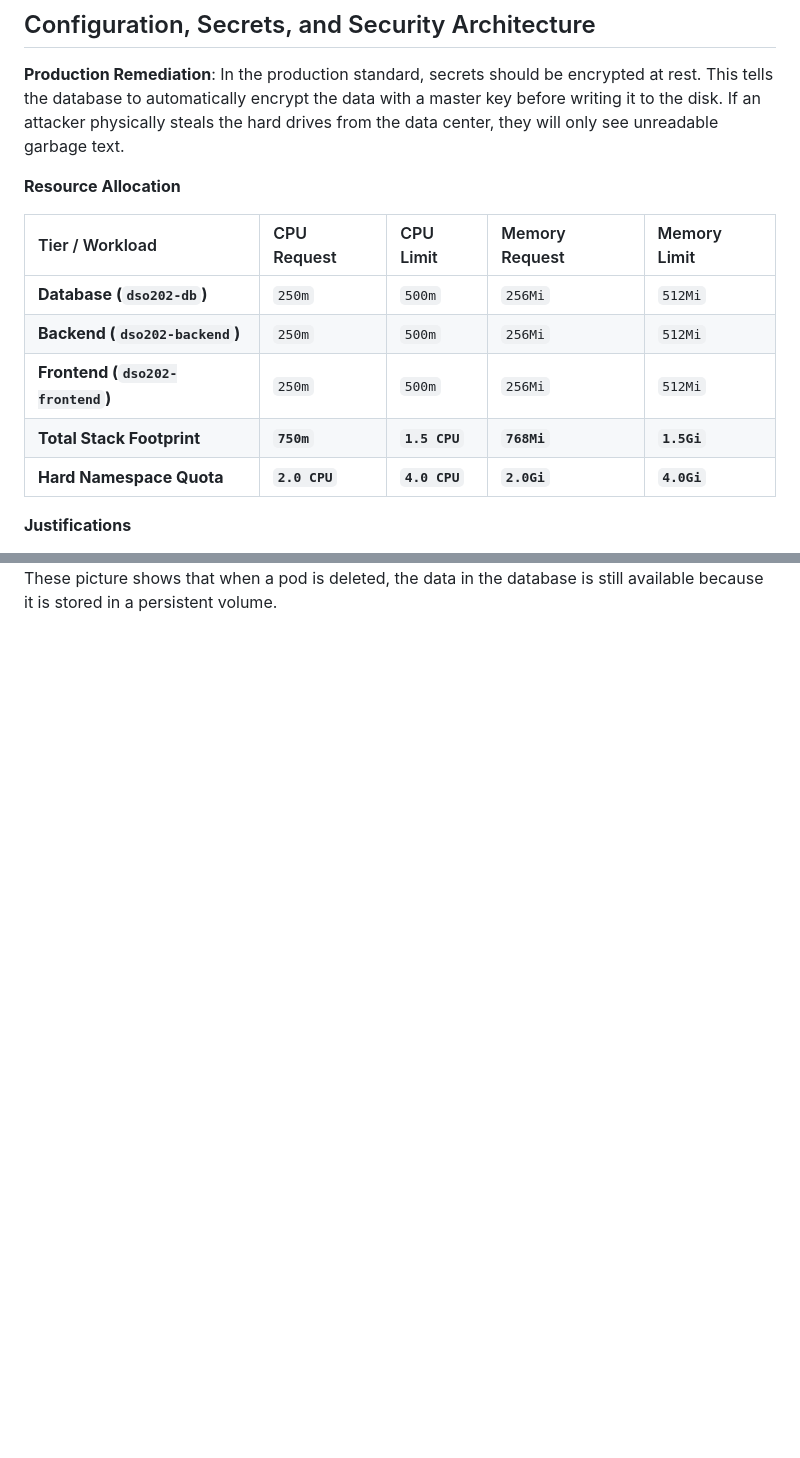
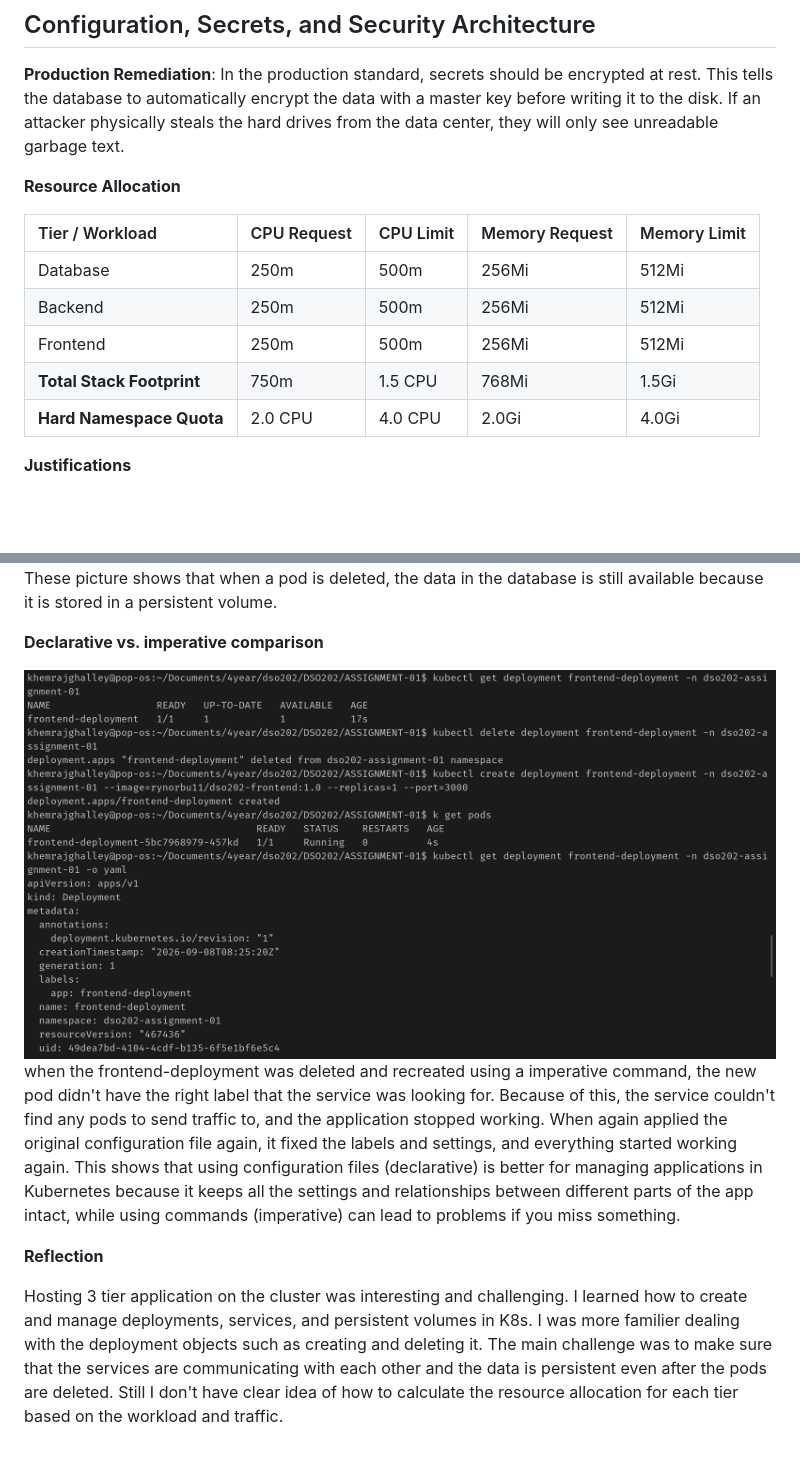
Before and after one commit to Khemraj9815/DSO202, a Markdown page: ASSIGNMENT-01/README.md, 2 parts joined by grey strips. Drawn GitHub-style; pictures changed too: ASSIGNMENT-01/assets/10.png (added); blank space fills up the shorter version.

Commit message:
practical-01:completed

```diff
--- a/ASSIGNMENT-01/README.md
+++ b/ASSIGNMENT-01/README.md
@@ -23,11 +23,11 @@ Data tier will be exposed to the application tier using a Service of type Cluste
 
 | Tier / Workload | CPU Request | CPU Limit | Memory Request | Memory Limit |
 | :--- | :--- | :--- | :--- | :--- |
-| **Database (`dso202-db`)** | `250m` | `500m` | `256Mi` | `512Mi` |
-| **Backend (`dso202-backend`)** | `250m` | `500m` | `256Mi` | `512Mi` |
-| **Frontend (`dso202-frontend`)**| `250m` | `500m` | `256Mi` | `512Mi` |
-| **Total Stack Footprint** | **`750m`** | **`1.5 CPU`** | **`768Mi`** | **`1.5Gi`** |
-| **Hard Namespace Quota** | **`2.0 CPU`** | **`4.0 CPU`** | **`2.0Gi`** | **`4.0Gi`** |
+| Database | 250m | 500m | 256Mi | 512Mi |
+| Backend  | 250m | 500m | 256Mi | 512Mi |
+| Frontend | 250m | 500m | 256Mi | 512Mi |
+| **Total Stack Footprint** | 750m | 1.5 CPU | 768Mi | 1.5Gi |
+| **Hard Namespace Quota** | 2.0 CPU | 4.0 CPU | 2.0Gi | 4.0Gi |
 
 **Justifications**
 
@@ -60,3 +60,12 @@ these pictures show the self-healing and data persistence of the application. Th
 ![alt text](assets/8.png)
 ![alt text](assets/9.png)
 These picture shows that when a pod is deleted, the data in the database is still available because it is stored in a persistent volume.
+
+**Declarative vs. imperative comparison**
+
+![alt text](assets/10.png)
+when the frontend-deployment was deleted and recreated using a imperative command, the new pod didn't have the right label that the service was looking for. Because of this, the service couldn't find any pods to send traffic to, and the application stopped working. When again applied the original configuration file again, it fixed the labels and settings, and everything started working again. This shows that using configuration files (declarative) is better for managing applications in Kubernetes because it keeps all the settings and relationships between different parts of the app intact, while using commands (imperative) can lead to problems if you miss something.
+
+**Reflection**
+
+Hosting 3 tier application on the cluster was interesting and challenging. I learned how to create and manage deployments, services, and persistent volumes in K8s. I was more familier dealing with the deployment objects such as creating and deleting it. The main challenge was to make sure that the services are communicating with each other and the data is persistent even after the pods are deleted. Still I don't have clear idea of how to calculate the resource allocation for each tier based on the workload and traffic.
```
